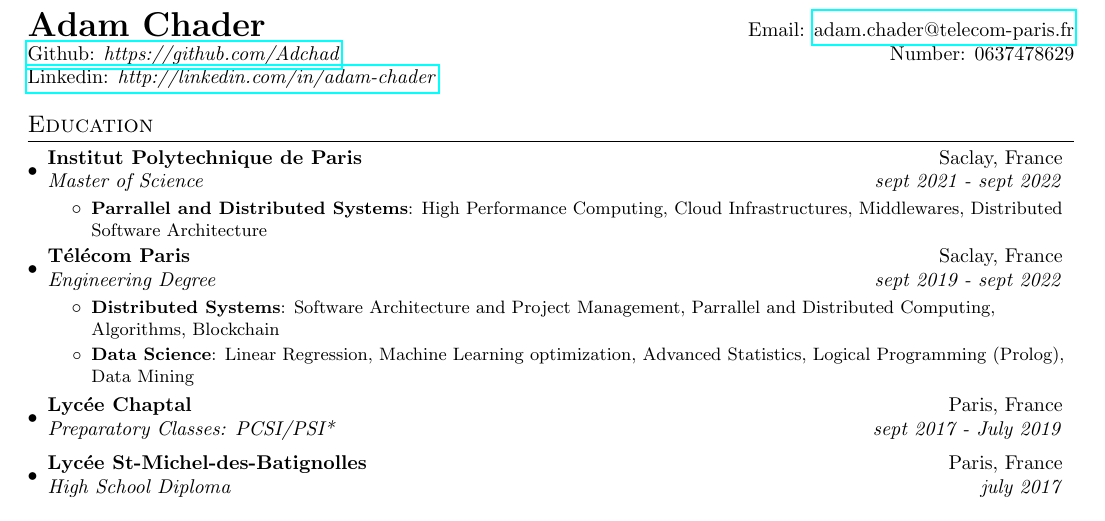
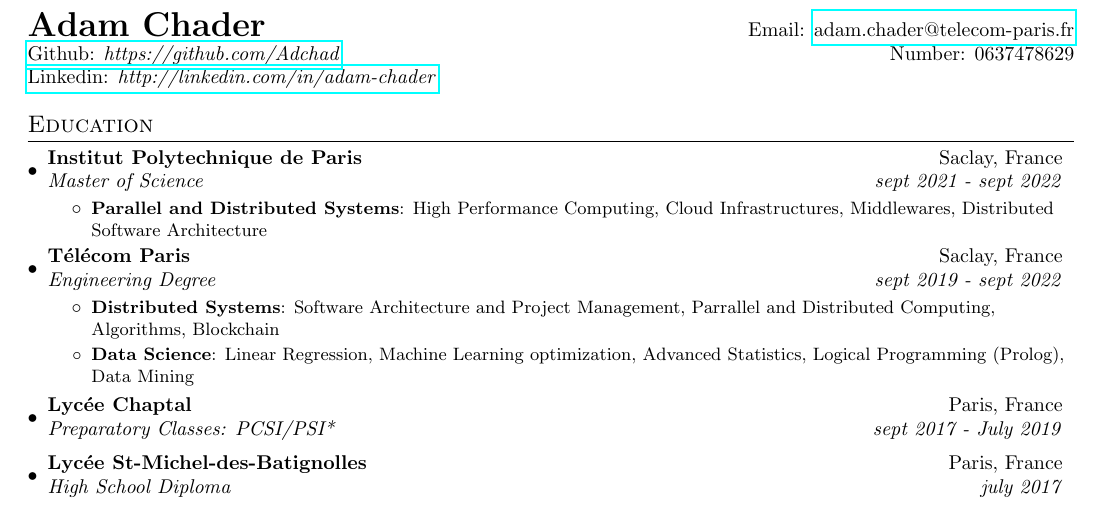
Before and after one commit to Adchad/CV, a LaTeX CV (cv.tex): part of the page, cut so that both start at the same text. Compiled offline with pdfLaTeX.

Commit message:
little tweak

```diff
--- a/cv.tex
+++ b/cv.tex
@@ -89,7 +89,7 @@
   {Master of Science}{sept 2021 - sept 2022}
    \resumeItemListStart
     \resumeItem
-    {Parrallel and Distributed Systems}{High Performance Computing, Cloud Infrastructures, Middlewares, Distributed Software Architecture}
+    {Parallel and Distributed Systems}{High Performance Computing, Cloud Infrastructures, Middlewares, Distributed Software Architecture}
    \resumeItemListEnd
   \resumeSubheading
   {Télécom Paris}{Saclay, France}
```
Also changed, not shown: cv.pdf.
